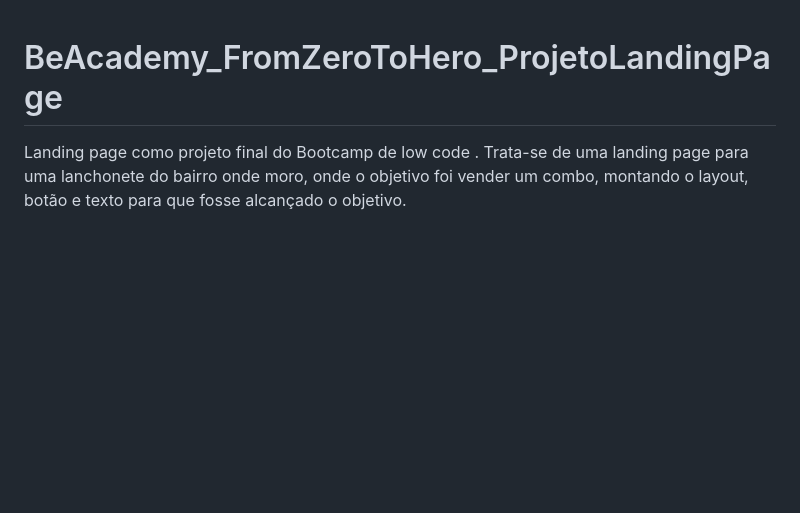
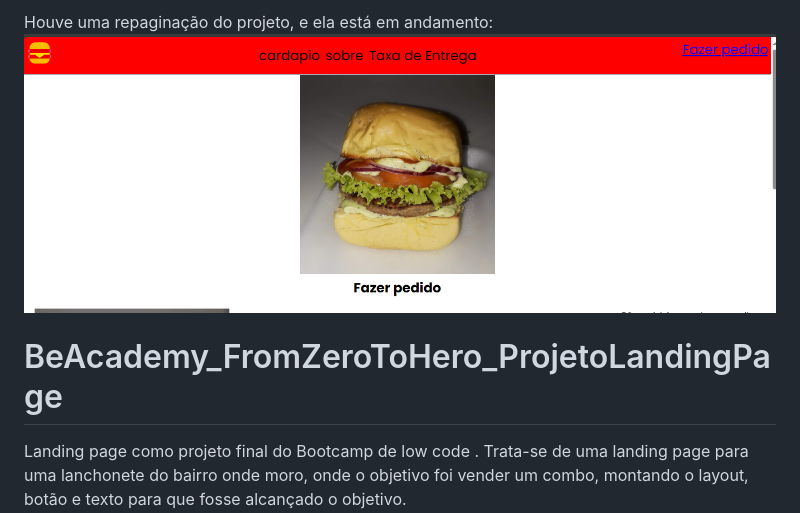
Before and after one commit to AndreFviana/BeAcademy_FromZeroToHero_projeto-landing-page, a Markdown page: README.md, the part around the change. GitHub-like rendering; pictures changed too: assents/img/depois-tdb-site.png (added); blank space fills up the shorter version.

Commit message:
style: mudança no redme

```diff
--- a/README.md
+++ b/README.md
@@ -1,3 +1,8 @@
+
+Houve uma repaginação do projeto, e ela está em andamento:
+<img src="./assents/img/depois-tdb-site.png" alt="imagem prévia do novo site">
+
+
 # BeAcademy_FromZeroToHero_ProjetoLandingPage
 
 Landing page como projeto final do Bootcamp de low code .
```
